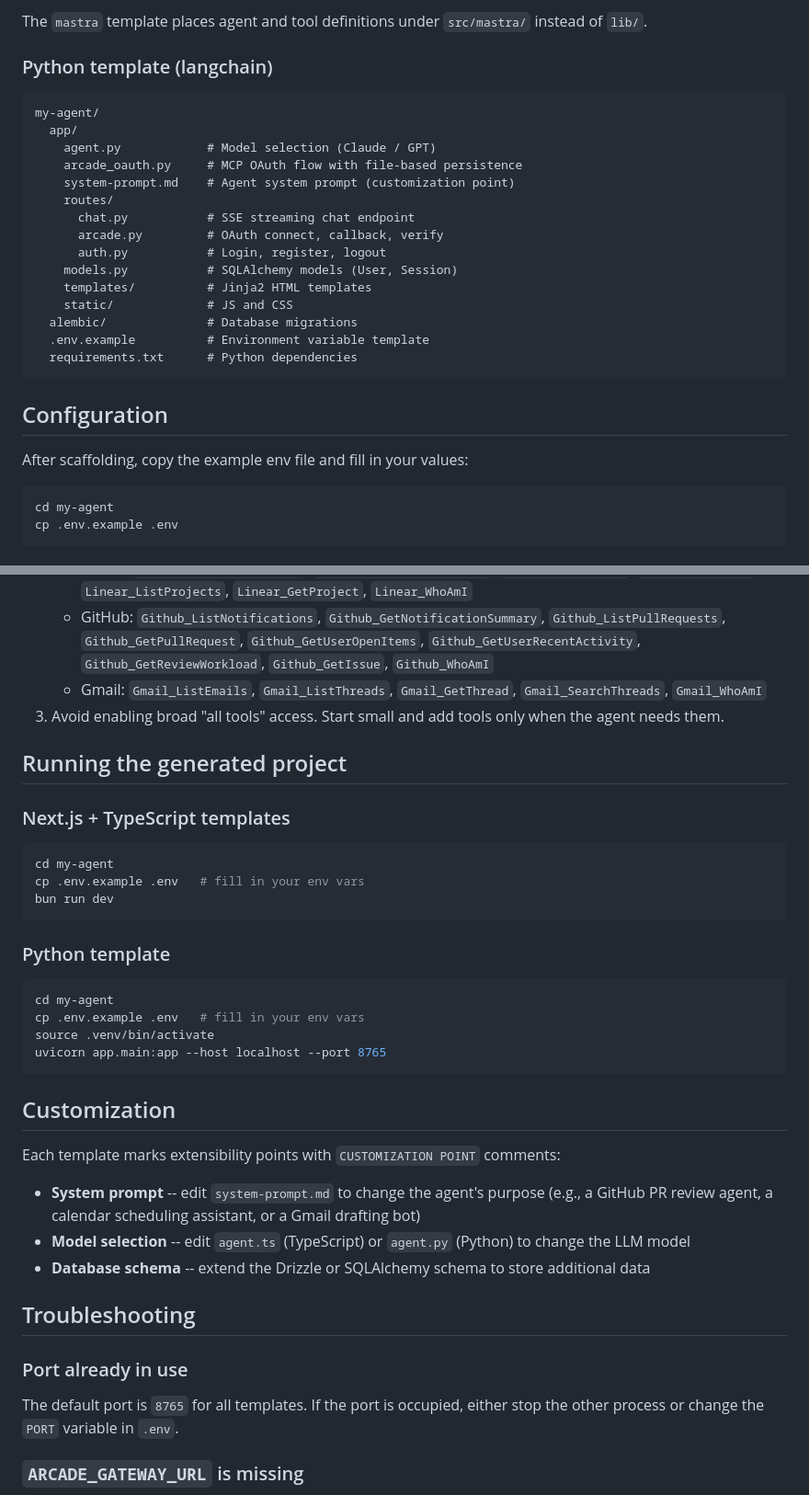
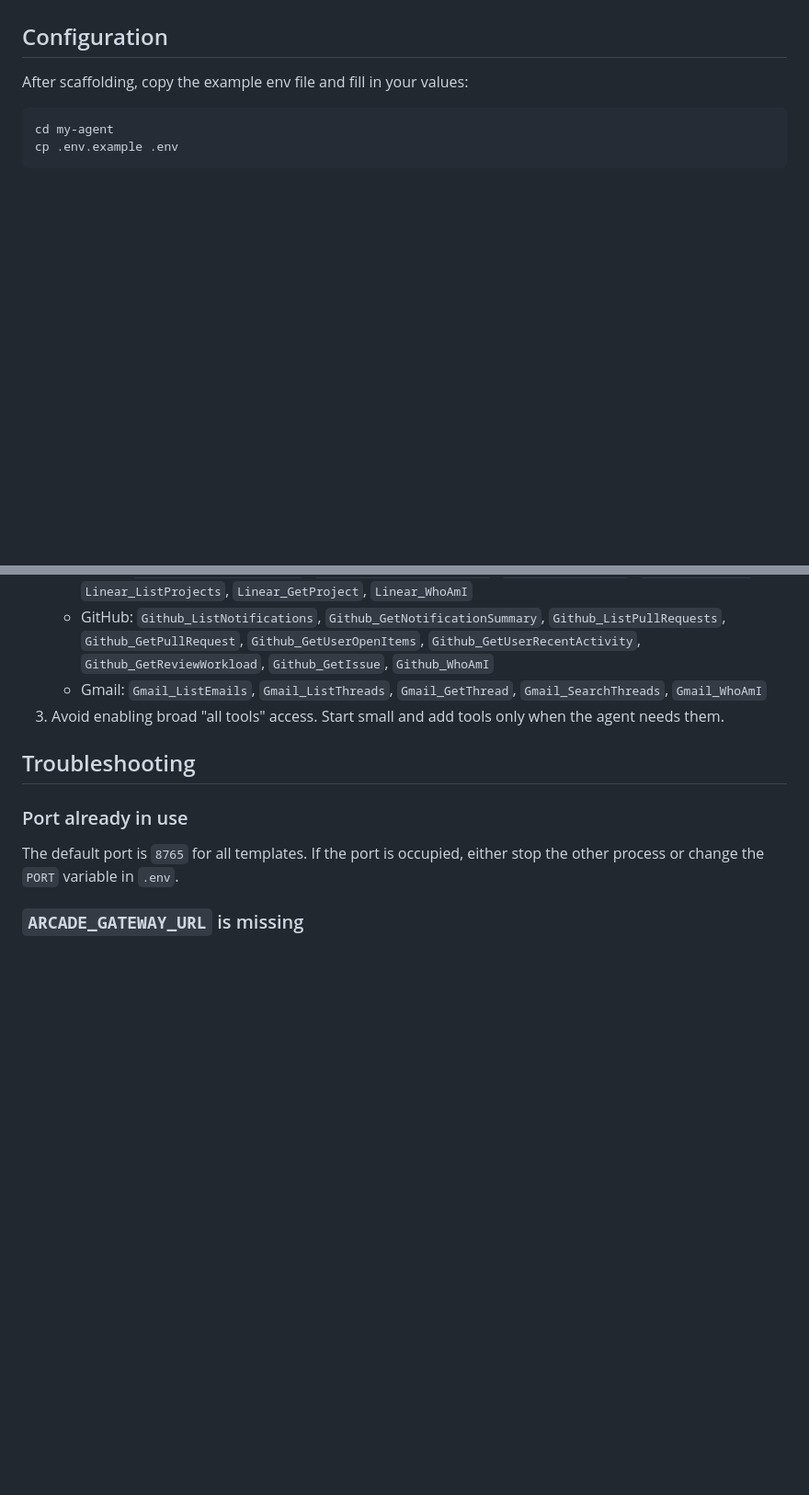
Before and after one commit to ArcadeAI/create-arcade-agent, a Markdown page: README.md, 2 parts joined by grey strips. Shown at 92% size. Rendered like a GitHub page; blank space fills up the shorter version.

````diff
--- a/README.md
+++ b/README.md
@@ -86,24 +91,3 @@ my-agent/
-The `mastra` template places agent and tool definitions under `src/mastra/` instead of `lib/`.
-
-### Python template (langchain)
-
-```
-my-agent/
-  app/
-    agent.py            # Model selection (Claude / GPT)
-    arcade_oauth.py     # MCP OAuth flow with file-based persistence
-    system-prompt.md    # Agent system prompt (customization point)
-    routes/
-      chat.py           # SSE streaming chat endpoint
-      arcade.py         # OAuth connect, callback, verify
-      auth.py           # Login, register, logout
-    models.py           # SQLAlchemy models (User, Session)
-    templates/          # Jinja2 HTML templates
-    static/             # JS and CSS
-  alembic/              # Database migrations
-  .env.example          # Environment variable template
-  requirements.txt      # Python dependencies
-```
 
 ## Configuration
 
@@ -143,33 +127,6 @@ For best agent performance, create a dedicated gateway for this starter and keep
    - Gmail: `Gmail_ListEmails`, `Gmail_ListThreads`, `Gmail_GetThread`, `Gmail_SearchThreads`, `Gmail_WhoAmI`
 3. Avoid enabling broad "all tools" access. Start small and add tools only when the agent needs them.
 
-## Running the generated project
-
-### Next.js + TypeScript templates
-
-```bash
-cd my-agent
-cp .env.example .env   # fill in your env vars
-bun run dev
-```
-
-### Python template
-
-```bash
-cd my-agent
-cp .env.example .env   # fill in your env vars
-source .venv/bin/activate
-uvicorn app.main:app --host localhost --port 8765
-```
-
-## Customization
-
-Each template marks extensibility points with `CUSTOMIZATION POINT` comments:
-
-- **System prompt** -- edit `system-prompt.md` to change the agent's purpose (e.g., a GitHub PR review agent, a calendar scheduling assistant, or a Gmail drafting bot)
-- **Model selection** -- edit `agent.ts` (TypeScript) or `agent.py` (Python) to change the LLM model
-- **Database schema** -- extend the Drizzle or SQLAlchemy schema to store additional data
-
 ## Troubleshooting
 
 ### Port already in use
````
Also changed, not shown: other parts of README.md (+56 -51 lines), CONTRIBUTING.md (+7 -0 lines).
